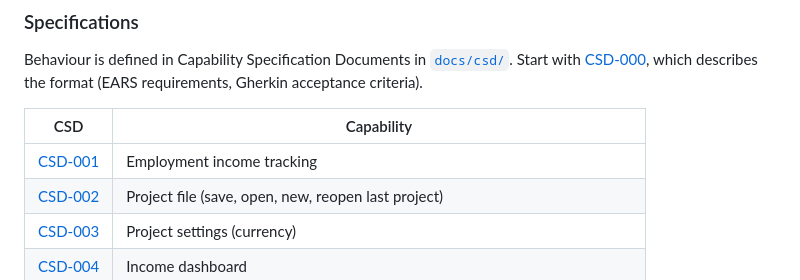
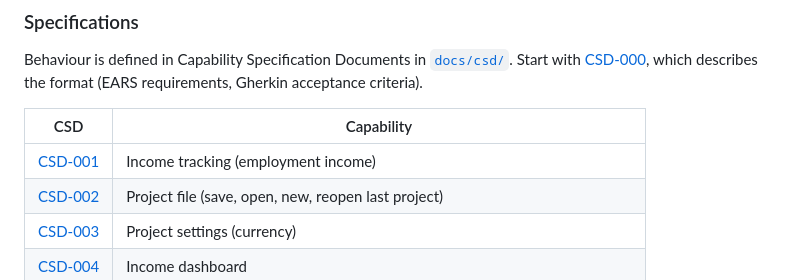
Before and after one commit to BardoelT/personal-finance, a Markdown page: README.md, the part around the change. GitHub-like rendering.

```diff
--- a/README.md
+++ b/README.md
@@ -96,7 +96,7 @@ Behaviour is defined in Capability Specification Documents in [`docs/csd/`](docs
 
 | CSD | Capability |
 |---|---|
-| [CSD-001](docs/csd/CSD-001-employment-income.md) | Employment income tracking |
+| [CSD-001](docs/csd/CSD-001-employment-income.md) | Income tracking (employment income) |
 | [CSD-002](docs/csd/CSD-002-project-file.md) | Project file (save, open, new, reopen last project) |
 | [CSD-003](docs/csd/CSD-003-project-settings.md) | Project settings (currency) |
 | [CSD-004](docs/csd/CSD-004-income-dashboard.md) | Income dashboard |
```
